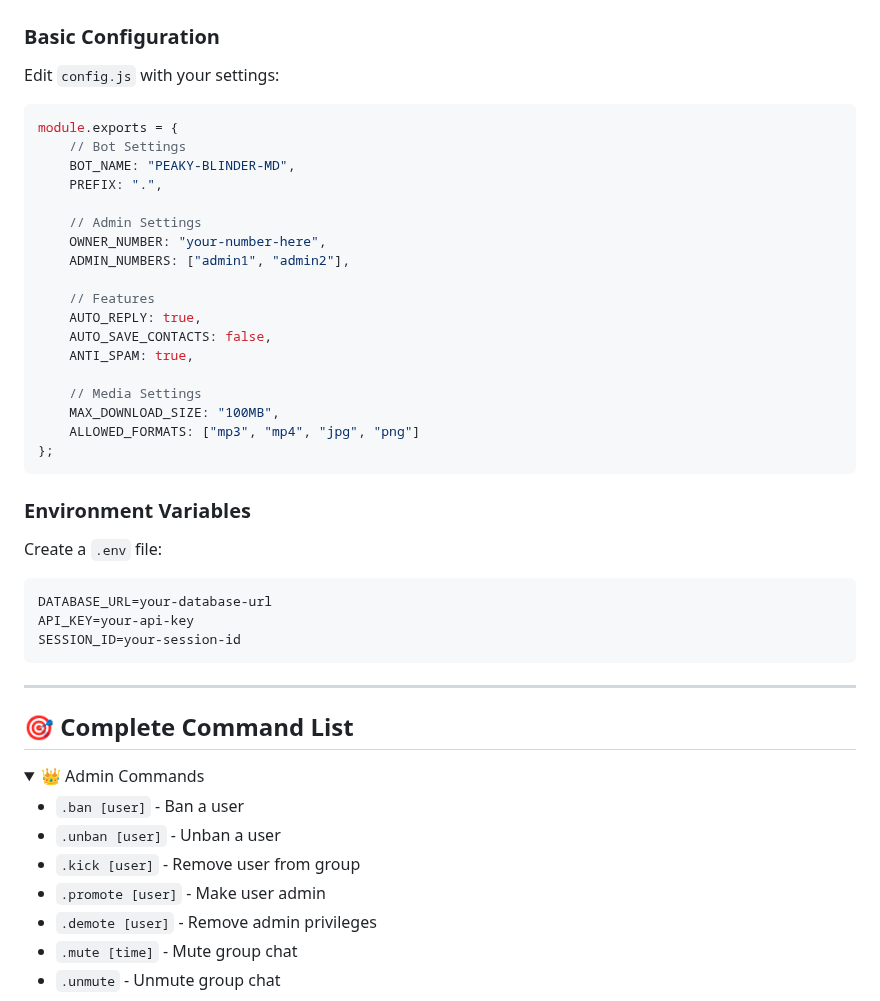
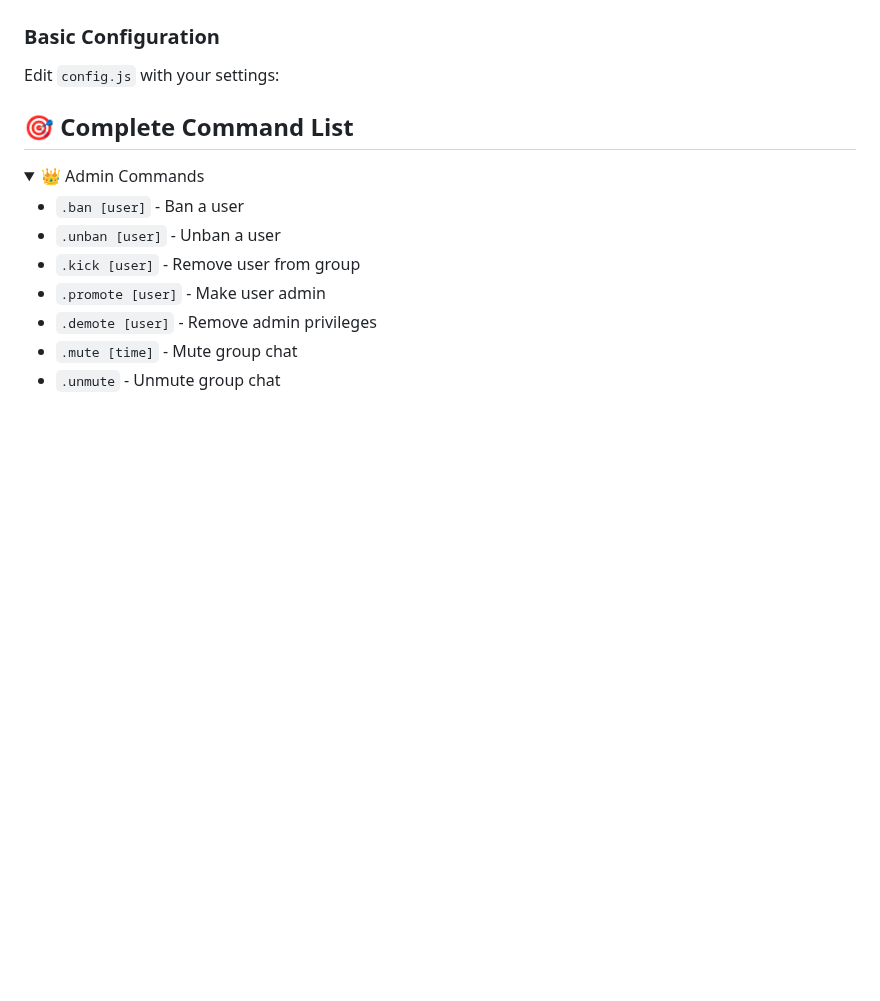
Before and after one commit to spark-x1/PEAKY-BLINDER-MD, a Markdown page: README.md, the part around one of its changes. Rendered like a GitHub page; folded sections open; blank space fills up the shorter version.

````diff
--- a/README.md
+++ b/README.md
@@ -141,38 +101,6 @@ docker run -d --name peaky-bot peaky-blinder-md
 
 Edit `config.js` with your settings:
 
-```javascript
-module.exports = {
-    // Bot Settings
-    BOT_NAME: "PEAKY-BLINDER-MD",
-    PREFIX: ".",
-
-    // Admin Settings
-    OWNER_NUMBER: "your-number-here",
-    ADMIN_NUMBERS: ["admin1", "admin2"],
-
-    // Features
-    AUTO_REPLY: true,
-    AUTO_SAVE_CONTACTS: false,
-    ANTI_SPAM: true,
-
-    // Media Settings
-    MAX_DOWNLOAD_SIZE: "100MB",
-    ALLOWED_FORMATS: ["mp3", "mp4", "jpg", "png"]
-};
-```
-
-### **Environment Variables**
-
-Create a `.env` file:
-
-```env
-DATABASE_URL=your-database-url
-API_KEY=your-api-key
-SESSION_ID=your-session-id
-```
-
----
 
 ## 🎯 **Complete Command List**
 
````
Also changed, not shown: other parts of README.md (+0 -54 lines).
